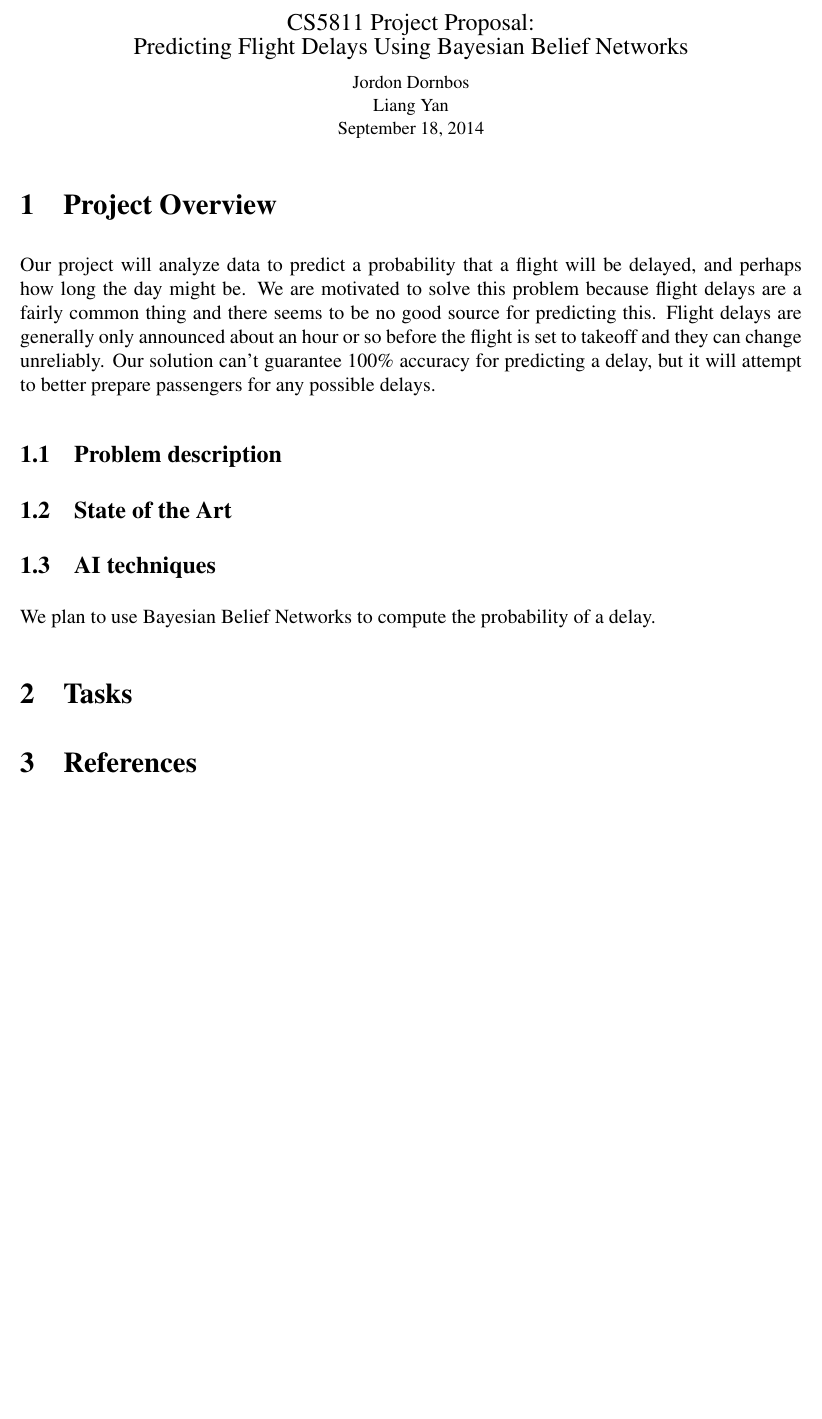
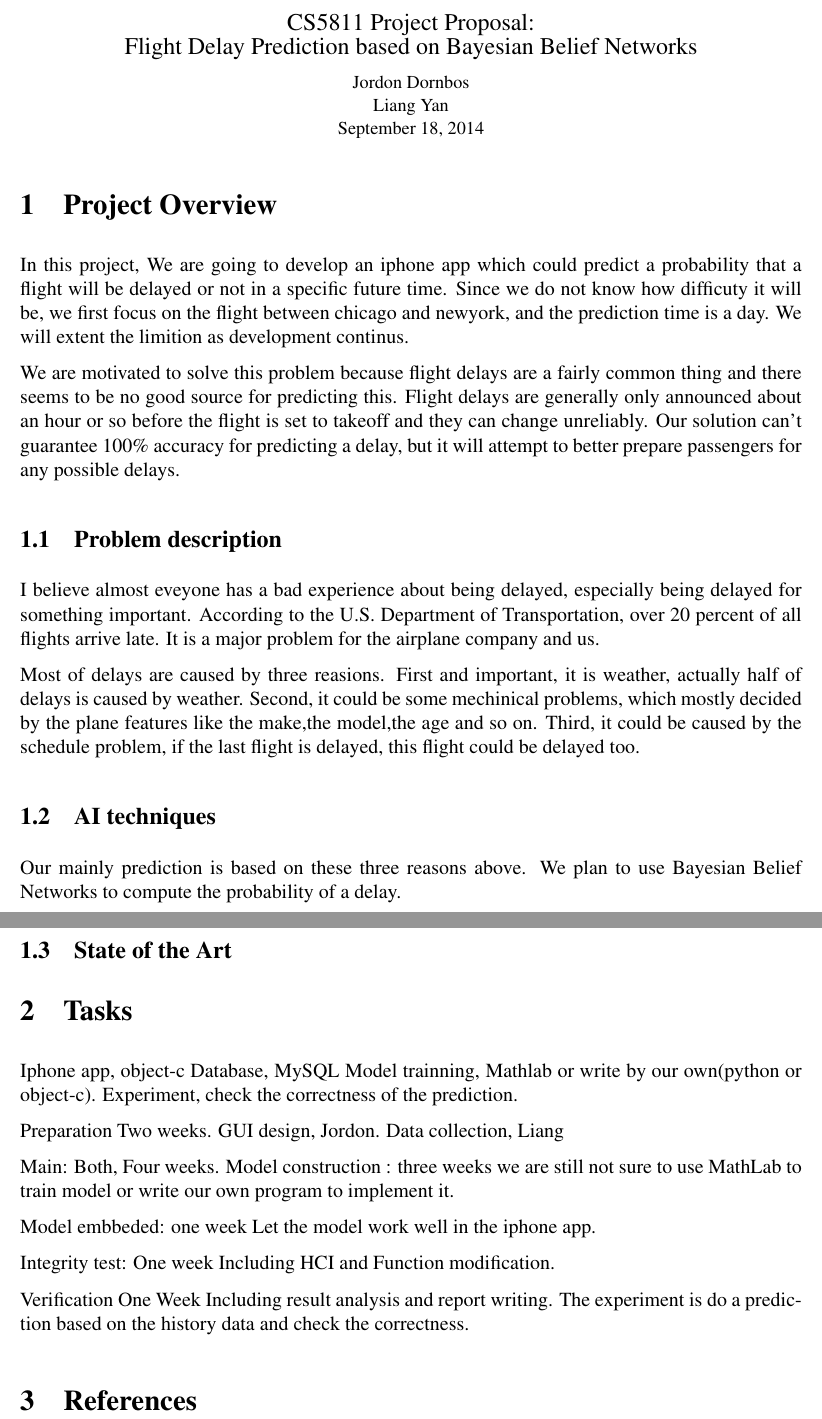
Before and after one commit to jordondornbos/cs5811-project, a LaTeX problem sheet (proposal-assignment.tex): part of the page before the commit and two parts of pages 1 and 2 of 2 after it, the two joined at a grey line, cut so that both start at the same text, the shorter picture padded with empty space. The pictures show the PDF file proposal-assignment.pdf that the author committed with the source.

Commit message:
made some change on proposal

```diff
--- a/proposal-assignment.tex
+++ b/proposal-assignment.tex
@@ -9,7 +9,7 @@
 
 \begin{center}
 {\large CS5811 Project Proposal:}\\
-{\large Predicting Flight Delays Using Bayesian Belief Networks}
+{\large Flight Delay Prediction based on Bayesian Belief Networks}
 
 {\small Jordon Dornbos\\}
 {\small Liang Yan\\}
@@ -20,8 +20,18 @@
 
 \section{Project Overview}
 
-% Provide a paragraph introducing your project. Give a brief description: A more detailed description will be in Section \ref{sec:problem-desc}. Tell what motivates you to solve this problem.
-% You should have all the sections listed in this document. You may add more sections or change the order of the sections.
-% Throughout the document, assume a reader who has a good computing background. For example, don't describe what a tree is, but describe what the tree you use will be like.
 
-Our project will analyze data to predict a probability that a flight will be delayed, and perhaps how long the day might be. We are motivated to solve this problem because flight delays are a fairly common thing and there seems to be no good source for predicting this. Flight delays are generally only announced about an hour or so before the flight is set to takeoff and they can change unreliably. Our solution can't guarantee 100\% accuracy for predicting a delay, but it will attempt to better prepare passengers for any possible delays.
+% Provide a paragraph introducing your project. Give a brief
+% description: A more detailed description will be in Section
+% \ref{sec:problem-desc}. Tell what motivates you to solve this
+% problem.
+% You should have all the sections listed in this document. You may
+% add more sections or change the order of the sections.
+% Throughout the document, assume a reader who has a good computing
+% background. For example, don't describe what a tree is, but describe
+% what the tree you use will be like.
+In this project, We are going to develop an iphone app which could
+predict a probability that a flight will be delayed or not in a
+specific future time. Since we do not know how difficuty it will be,
+we first focus on the flight between chicago and newyork, and the
+prediction time is a day. We will extent the limition as development continus.
@@ -28,23 +45,82 @@ Our project will analyze data to predict a probability that a flight will be del
+possible delays.
 
 \subsection{Problem description}
 \label{sec:problem-desc}
+% Start with an informal description, then define the problem as
+% formally as possible. Provide background information where
+% needed. Give the algorithms and heuristics that will be used. Give
+% an illustrative example .
 
-% Start with an informal description, then define the problem as formally as possible. Provide background information where needed. Give the algorithms and heuristics that will be used. Give an illustrative example.
+I believe almost eveyone has a bad experience about being delayed,
+especially being delayed for something important. According to the
+U.S. Department of Transportation, over 20 percent of all flights
+arrive late. It is a major problem for the airplane company and us.
+
+Most of delays are caused by three reasions. First and important, it
+is weather, actually half of delays is caused by weather. Second,
+it could be some mechinical problems, which mostly decided by the plane
+features like the make,the model,the age and so on. Third, it could be
+caused by the schedule problem, if the last flight is delayed, this flight could
+be delayed too.
+
+
+
+
+
+\subsection{AI techniques}
+
+% Which AI techniques are you planning to use? How is this project
+% relevant to the Advanced AI course?
+
+Our mainly prediction is based on these three reasons above.
+We plan to use Bayesian Belief Networks to compute the probability of a delay.
+
 
 \subsection{State of the Art}
 
-% What is the state of the art in terms of solving the problem you described? What contributions do you expect to make with this project to solving this problem and to your learning? Tell what your objective is and how you will measure success.
+% What is the state of the art in terms of solving the problem you
+% described? What contributions do you expect to make with this
+% project to solving this problem and to your learning? Tell what your
+% objective is and how you will measure success.
 
-\subsection{AI techniques}
 
-% Which AI techniques are you planning to use? How is this project relevant to the Advanced AI course?
-We plan to use Bayesian Belief Networks to compute the probability of a delay.
+
 
 \section{Tasks}
 
-% Define the tasks that you will need to accomplish for your project. Remember to describe the experiments you will carry out. Give a time estimate and tell who will do each task.
-% Use a project description scheme such as a Gantt chart. However, don't spend time or money on project description software unless you already have one that you are familiar with.
-% Tell which programming language and environment will be used, and whether you will be using any existing software. Provide a literature review here or where needed.
+% Define the tasks that you will need to accomplish for your
+% project. Remember to describe the experiments you will carry
+% out. Give a time estimate and tell who will do each task.
+% Use a project description scheme such as a Gantt chart. However,
+% don't spend time or money on project description software unless you
+% already have one that you are familiar with.
+% Tell which programming language and environment will be used, and
+% whether you will be using any existing software. Provide a
+% literature review here or where needed.
+Iphone app, object-c
+Database, MySQL
+Model trainning, Mathlab or write by our own(python or object-c).
+Experiment, check the correctness of the prediction.
+
+Preparation： Two weeks.
+    GUI design, Jordon.
+    Data collection, Liang
+
+Main: Both, Four weeks.
+    Model construction : three weeks
+    we are still not sure to use MathLab to train model or write our
+    own program to implement it.
+
+    Model embbeded: one week
+    Let the model work well in the iphone app.
+
+Integrity test: One week
+    Including HCI and Function modification.
+
+Verification： One Week
+    Including result analysis and report writing. The experiment is do
+    a prediction based on the history data and check the correctness.
+
 
 \section{References}
 
```
Also changed, not shown: proposal-assignment.pdf, proposal-assignment.tex (7 more changed lines).
